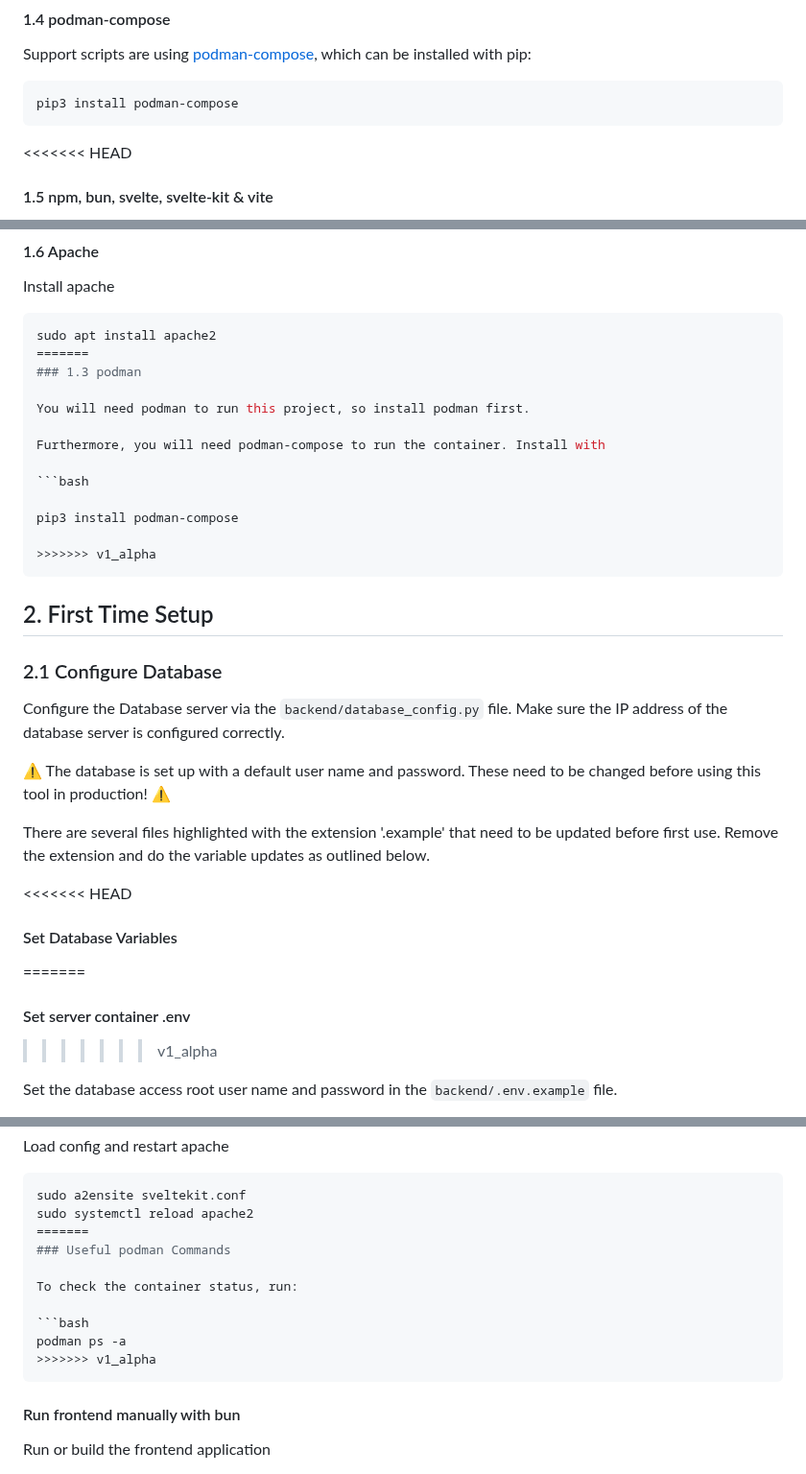
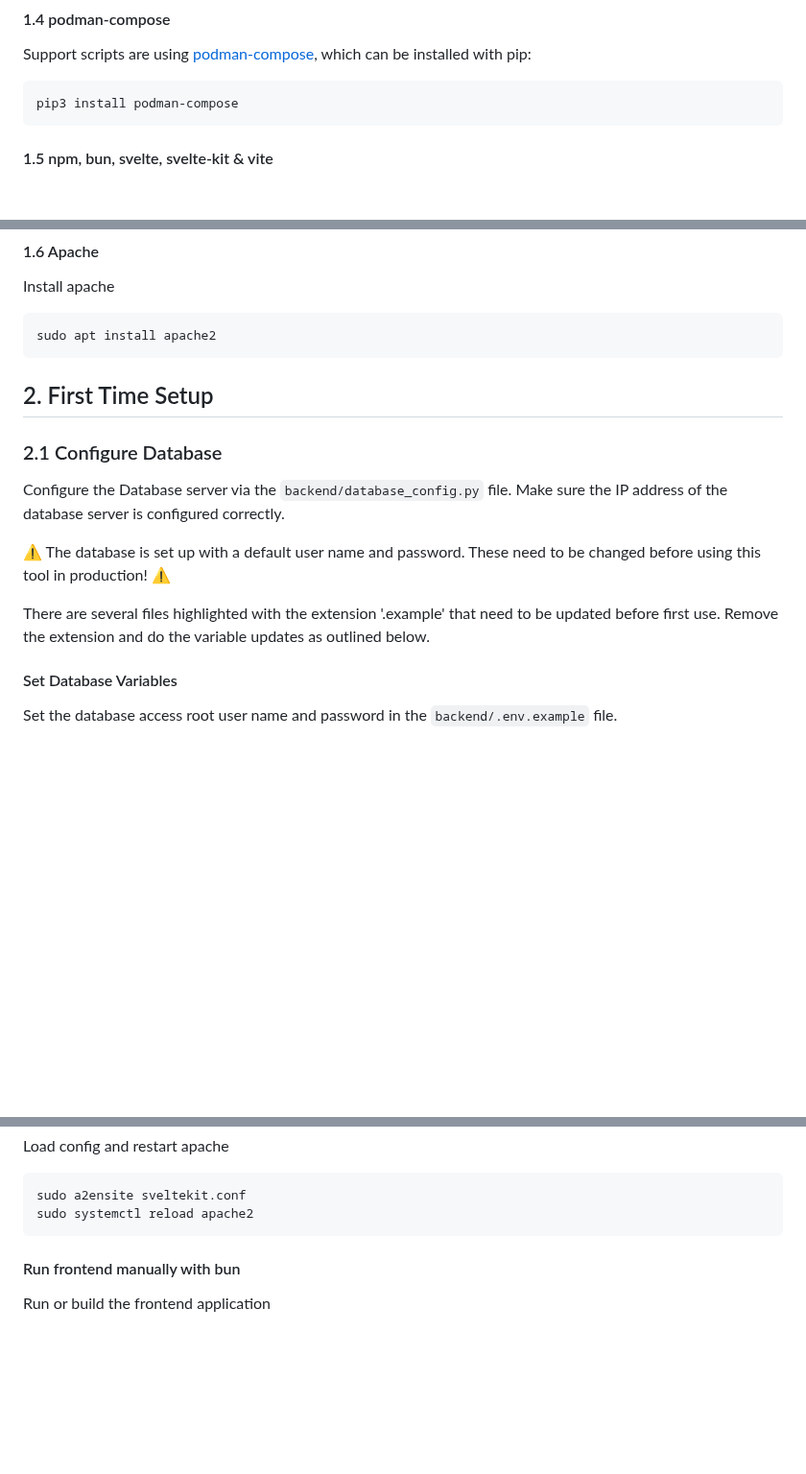
Before and after one commit to maxxonair/inventory, a Markdown page: README.md, 3 parts joined by grey strips. Shown at 96% size. Drawn GitHub-style; blank space fills up the shorter version.

````diff
--- a/README.md
+++ b/README.md
@@ -87,7 +87,6 @@ Support scripts are using [podman-compose](https://pypi.org/project/podman-compo
 pip3 install podman-compose
 ```
 
-<<<<<<< HEAD
 #### 1.5 npm, bun, svelte, svelte-kit & vite
 
 The frontend application is run directly on the host machine. Hence svelte-kit and all depencies are required to be installed to build and run the frontend:
@@ -103,18 +102,6 @@ Install apache
 
 ```bash
 sudo apt install apache2
-=======
-### 1.3 podman
-
-You will need podman to run this project, so install podman first.
-
-Furthermore, you will need podman-compose to run the container. Install with
-
-```bash
-
-pip3 install podman-compose
-
->>>>>>> v1_alpha
 ```
 
 ## 2. First Time Setup
@@ -129,11 +116,7 @@ sure the IP address of the database server is configured correctly.
 There are several files highlighted with the extension '.example' that need to be
 updated before first use. Remove the extension and do the variable updates as outlined below.
 
-<<<<<<< HEAD
 #### Set Database Variables
-=======
-#### Set server container .env
->>>>>>> v1_alpha
 
 Set the database access root user name and password in the ```backend/.env.example``` file.
 - Remove ```.example``` extension
@@ -302,14 +235,6 @@ Load config and restart apache
 ```bash
 sudo a2ensite sveltekit.conf
 sudo systemctl reload apache2
-=======
-### Useful podman Commands
-
-To check the container status, run:
-
-```bash
-podman ps -a
->>>>>>> v1_alpha
 ```
 
 #### Run frontend manually with bun
````
Also changed, not shown: other parts of README.md (+0 -50 lines).
